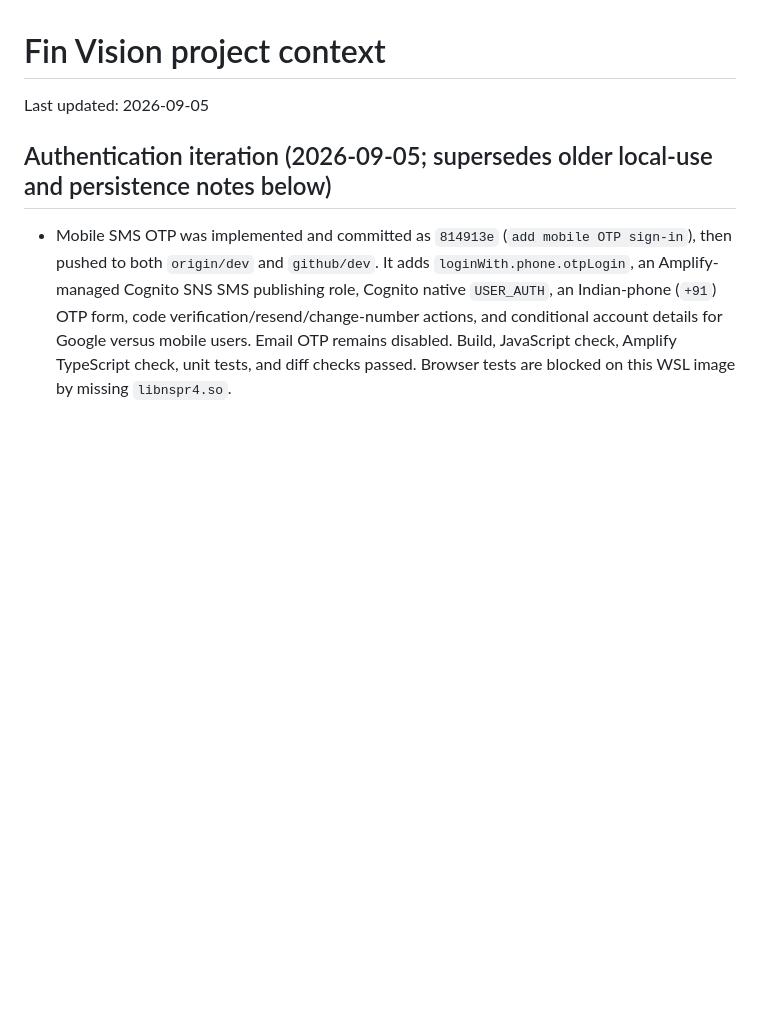
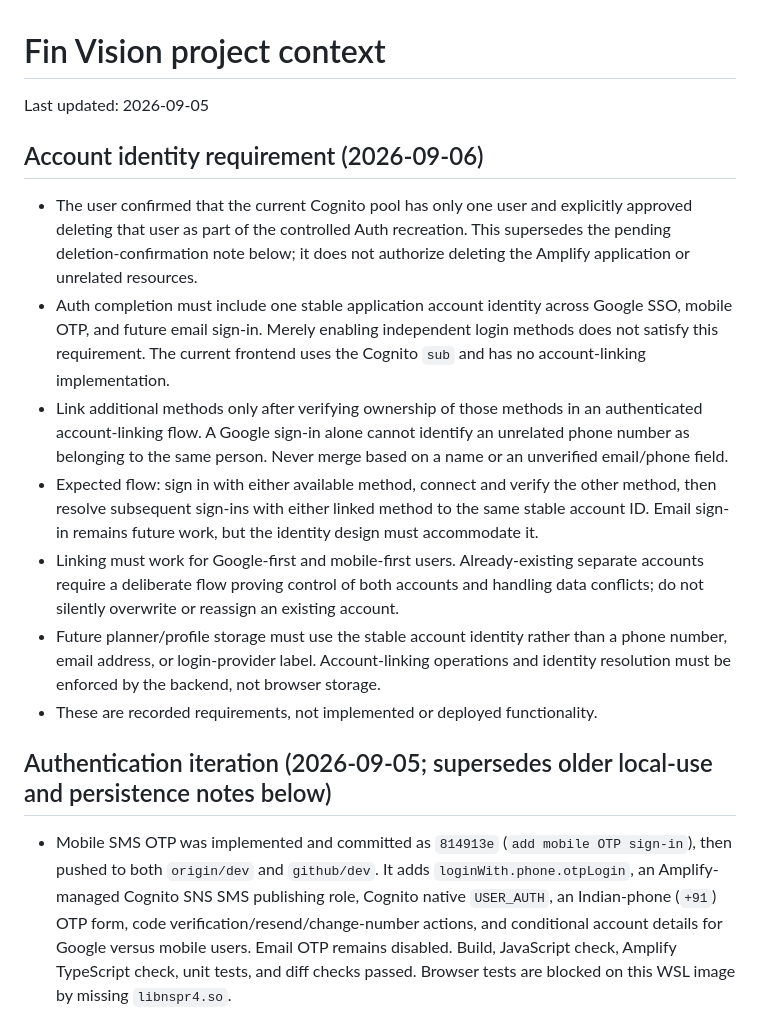
Before and after one commit to asraotuni/fin-vision, a Markdown page: context.md, the part around the change. Rendered like a GitHub page; blank space fills up the shorter version.

Commit message:
docs: record unified account identity requirements

```diff
--- a/context.md
+++ b/context.md
@@ -1,6 +1,16 @@
 # Fin Vision project context
 
 Last updated: 2026-09-05
+
+## Account identity requirement (2026-09-06)
+
+- The user confirmed that the current Cognito pool has only one user and explicitly approved deleting that user as part of the controlled Auth recreation. This supersedes the pending deletion-confirmation note below; it does not authorize deleting the Amplify application or unrelated resources.
+- Auth completion must include one stable application account identity across Google SSO, mobile OTP, and future email sign-in. Merely enabling independent login methods does not satisfy this requirement. The current frontend uses the Cognito `sub` and has no account-linking implementation.
+- Link additional methods only after verifying ownership of those methods in an authenticated account-linking flow. A Google sign-in alone cannot identify an unrelated phone number as belonging to the same person. Never merge based on a name or an unverified email/phone field.
+- Expected flow: sign in with either available method, connect and verify the other method, then resolve subsequent sign-ins with either linked method to the same stable account ID. Email sign-in remains future work, but the identity design must accommodate it.
+- Linking must work for Google-first and mobile-first users. Already-existing separate accounts require a deliberate flow proving control of both accounts and handling data conflicts; do not silently overwrite or reassign an existing account.
+- Future planner/profile storage must use the stable account identity rather than a phone number, email address, or login-provider label. Account-linking operations and identity resolution must be enforced by the backend, not browser storage.
+- These are recorded requirements, not implemented or deployed functionality.
 
 ## Authentication iteration (2026-09-05; supersedes older local-use and persistence notes below)
 
```
